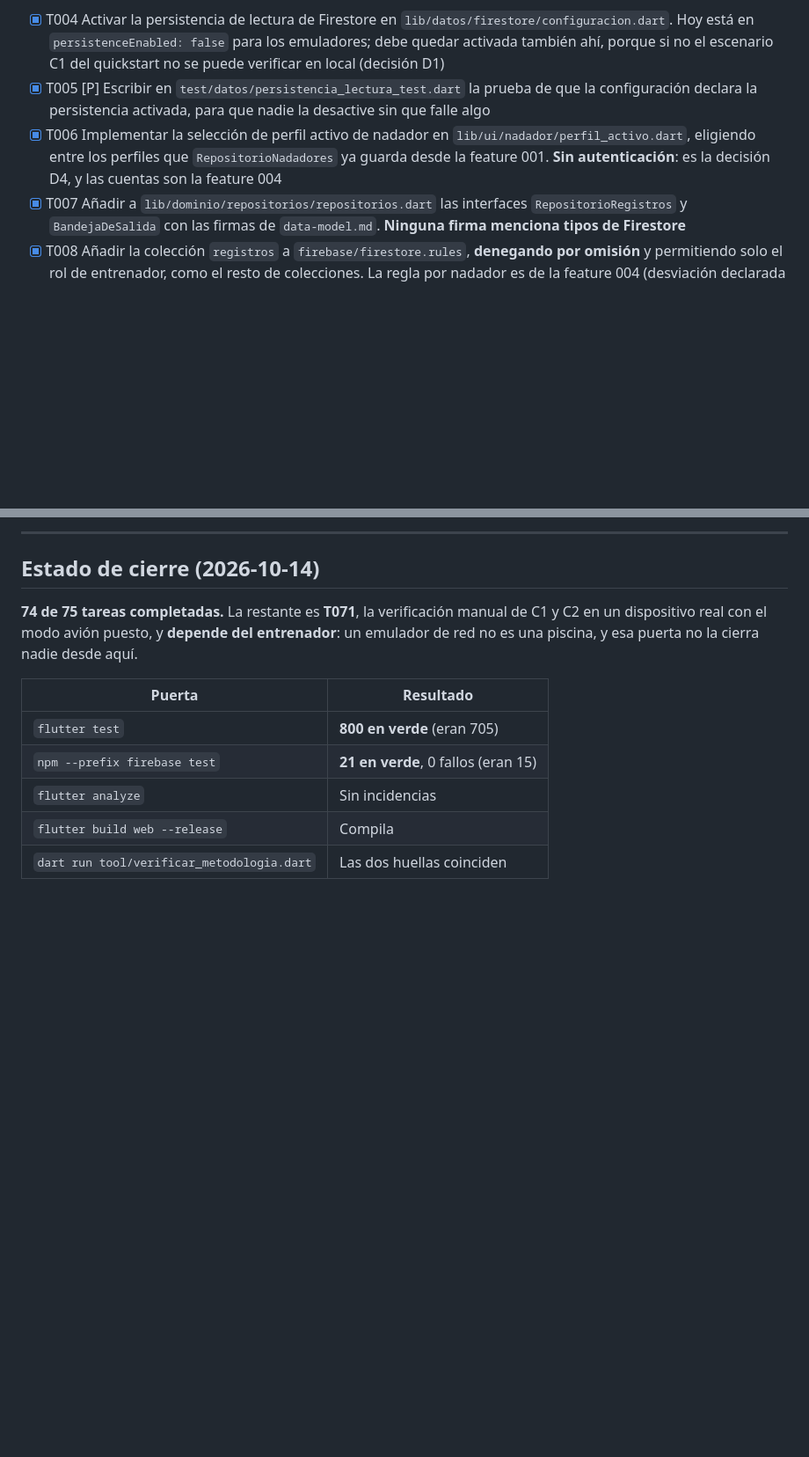
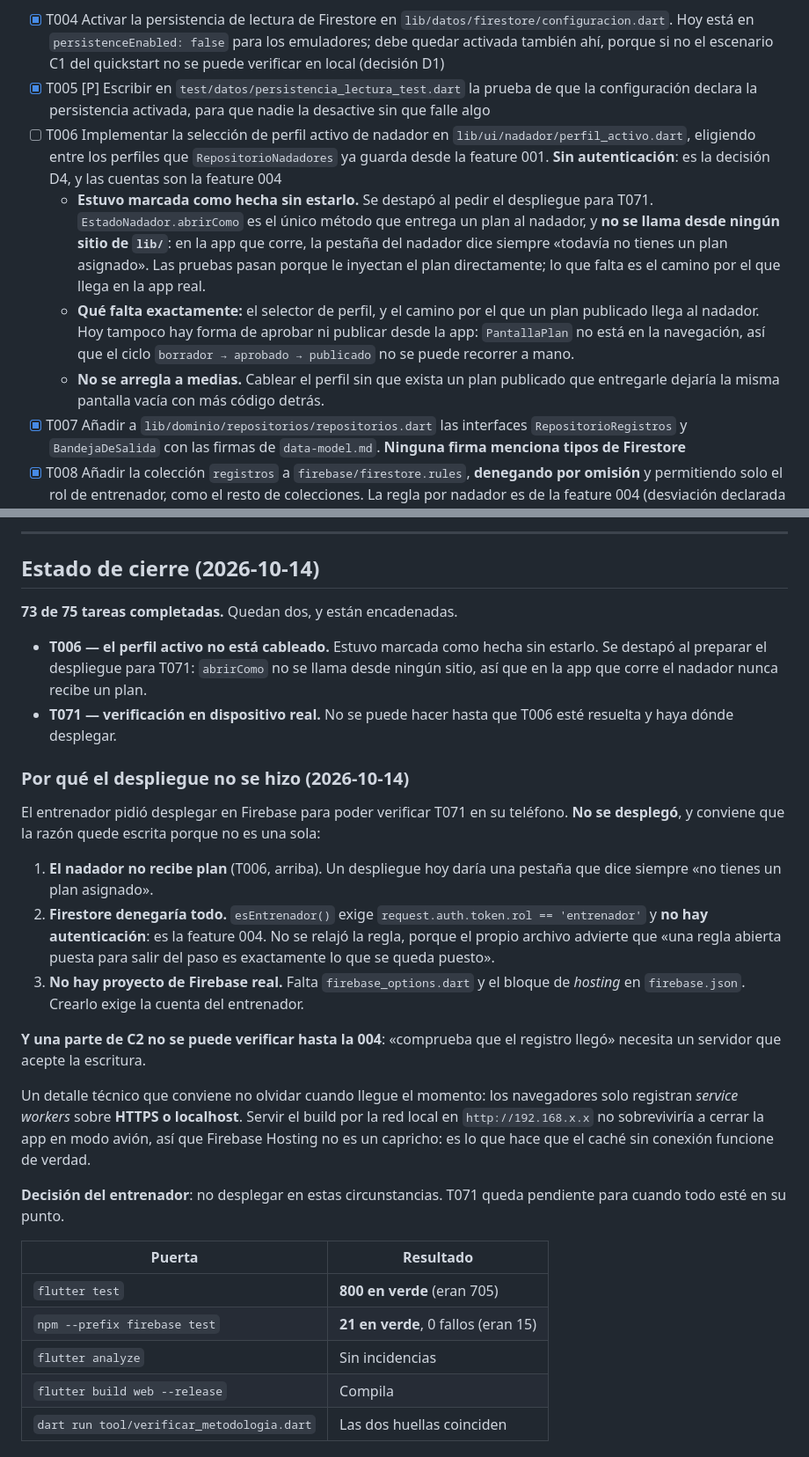
Before and after one commit to buildlark-dev/natacion, a Markdown page: specs/003-consumo-del-nadador/tasks.md, 2 parts joined by grey strips. Shown at 88% size. Rendered like a GitHub page; blank space fills up the shorter version.

Commit message:
docs: correct a ticked task that had no work behind it, and record why we did not deploy
T006, wiring the active swimmer profile, was ticked without being done. It
surfaced when the coach asked for a Firebase deployment so he could verify T071
on a real device: EstadoNadador.abrirComo is the only method that hands a plan to
the swimmer, and it is called from nowhere in lib/. In the running app that tab
always says there is no plan assigned. The tests pass because they inject the
plan directly; what is missing is the path by which it arrives in the real app.

This is the second ticked box in this feature with nothing behind it. The first
one I caught myself while walking the quickstart scenarios. This one I did not —
the coach uncovered it by asking for something that used it. Both are now written
into the closing note, the second one because it shows my own review was not
enough.

Fixing it halfway was rejected: wiring the profile with no published plan to hand
it would leave the same empty screen with more code behind it. There is also no
way to approve or publish from the running app today, since PantallaPlan is not
in the navigation, so the draft → approved → published cycle cannot be walked by
hand.

Why the deployment did not happen is recorded too, because it is not one reason
but three: the swimmer receives no plan; Firestore would deny everything because
esEntrenador() needs an auth claim and authentication is feature 004; and there
is no real Firebase project. The permissive-rule shortcut was not taken, because
the rules file itself warns that a rule opened to get by is exactly the one that
stays.

One technical detail kept for when the time comes: browsers only register service
workers over HTTPS or localhost, so serving the build over the LAN would not
survive closing the app in flight mode. Firebase Hosting is not a preference
here, it is what makes the offline cache work at all.

73 of 75. The coach decided not to deploy under these circumstances; T071 waits.

Co-Authored-By: Claude Opus 5 <noreply@anthropic.com>

```diff
--- a/specs/003-consumo-del-nadador/tasks.md
+++ b/specs/003-consumo-del-nadador/tasks.md
@@ -42,7 +42,20 @@ implementar y probar por separado.
 
 - [X] T004 Activar la persistencia de lectura de Firestore en `lib/datos/firestore/configuracion.dart`. Hoy está en `persistenceEnabled: false` para los emuladores; debe quedar activada también ahí, porque si no el escenario C1 del quickstart no se puede verificar en local (decisión D1)
 - [X] T005 [P] Escribir en `test/datos/persistencia_lectura_test.dart` la prueba de que la configuración declara la persistencia activada, para que nadie la desactive sin que falle algo
-- [X] T006 Implementar la selección de perfil activo de nadador en `lib/ui/nadador/perfil_activo.dart`, eligiendo entre los perfiles que `RepositorioNadadores` ya guarda desde la feature 001. **Sin autenticación**: es la decisión D4, y las cuentas son la feature 004
+- [ ] T006 Implementar la selección de perfil activo de nadador en `lib/ui/nadador/perfil_activo.dart`, eligiendo entre los perfiles que `RepositorioNadadores` ya guarda desde la feature 001. **Sin autenticación**: es la decisión D4, y las cuentas son la feature 004
+  - **Estuvo marcada como hecha sin estarlo.** Se destapó al pedir el despliegue
+    para T071. `EstadoNadador.abrirComo` es el único método que entrega un plan
+    al nadador, y **no se llama desde ningún sitio de `lib/`**: en la app que
+    corre, la pestaña del nadador dice siempre «todavía no tienes un plan
+    asignado». Las pruebas pasan porque le inyectan el plan directamente; lo que
+    falta es el camino por el que llega en la app real.
+  - **Qué falta exactamente:** el selector de perfil, y el camino por el que un
+    plan publicado llega al nadador. Hoy tampoco hay forma de aprobar ni publicar
+    desde la app: `PantallaPlan` no está en la navegación, así que el ciclo
+    `borrador → aprobado → publicado` no se puede recorrer a mano.
+  - **No se arregla a medias.** Cablear el perfil sin que exista un plan
+    publicado que entregarle dejaría la misma pantalla vacía con más código
+    detrás.
 - [X] T007 Añadir a `lib/dominio/repositorios/repositorios.dart` las interfaces `RepositorioRegistros` y `BandejaDeSalida` con las firmas de `data-model.md`. **Ninguna firma menciona tipos de Firestore**
 - [X] T008 Añadir la colección `registros` a `firebase/firestore.rules`, **denegando por omisión** y permitiendo solo el rol de entrenador, como el resto de colecciones. La regla por nadador es de la feature 004 (desviación declarada en `plan.md`)
 - [X] T009 Añadir a `firebase/test/reglas.test.js` los casos negativos de la colección nueva: sin rol no se lee y no se escribe. **Casos negativos, no solo el feliz** (principio III)
@@ -312,10 +325,43 @@ señal es justo lo que no hay.
 
 ## Estado de cierre (2026-10-14)
 
-**74 de 75 tareas completadas.** La restante es **T071**, la verificación manual de
-C1 y C2 en un dispositivo real con el modo avión puesto, y **depende del
-entrenador**: un emulador de red no es una piscina, y esa puerta no la cierra
-nadie desde aquí.
+**73 de 75 tareas completadas.** Quedan dos, y están encadenadas.
+
+- **T006 — el perfil activo no está cableado.** Estuvo marcada como hecha sin
+  estarlo. Se destapó al preparar el despliegue para T071: `abrirComo` no se
+  llama desde ningún sitio, así que en la app que corre el nadador nunca recibe
+  un plan.
+- **T071 — verificación en dispositivo real.** No se puede hacer hasta que T006
+  esté resuelta y haya dónde desplegar.
+
+### Por qué el despliegue no se hizo (2026-10-14)
+
+El entrenador pidió desplegar en Firebase para poder verificar T071 en su
+teléfono. **No se desplegó**, y conviene que la razón quede escrita porque no es
+una sola:
+
+1. **El nadador no recibe plan** (T006, arriba). Un despliegue hoy daría una
+   pestaña que dice siempre «no tienes un plan asignado».
+2. **Firestore denegaría todo.** `esEntrenador()` exige
+   `request.auth.token.rol == 'entrenador'` y **no hay autenticación**: es la
+   feature 004. No se relajó la regla, porque el propio archivo advierte que
+   «una regla abierta puesta para salir del paso es exactamente lo que se queda
+   puesto».
+3. **No hay proyecto de Firebase real.** Falta `firebase_options.dart` y el
+   bloque de *hosting* en `firebase.json`. Crearlo exige la cuenta del
+   entrenador.
+
+**Y una parte de C2 no se puede verificar hasta la 004**: «comprueba que el
+registro llegó» necesita un servidor que acepte la escritura.
+
+Un detalle técnico que conviene no olvidar cuando llegue el momento: los
+navegadores solo registran *service workers* sobre **HTTPS o localhost**. Servir
+el build por la red local en `http://192.168.x.x` no sobreviviría a cerrar la app
+en modo avión, así que Firebase Hosting no es un capricho: es lo que hace que el
+caché sin conexión funcione de verdad.
+
+**Decisión del entrenador**: no desplegar en estas circunstancias. T071 queda
+pendiente para cuando todo esté en su punto.
 
 | Puerta | Resultado |
 |---|---|
```
Also changed, not shown: other parts of specs/003-consumo-del-nadador/tasks.md (+9 -4 lines).
